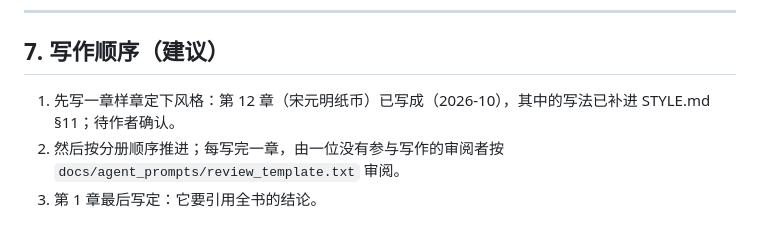
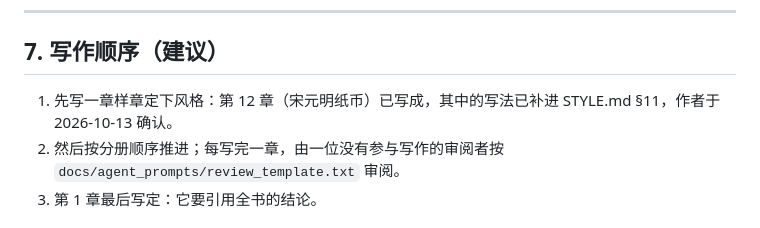
Before and after one commit to 610607/finance-study, a Markdown page: macro/docs/PLAN.md, the part around the change. Drawn GitHub-style.

```diff
--- a/macro/docs/PLAN.md
+++ b/macro/docs/PLAN.md
@@ -1339,7 +1339,7 @@
 ---------------------------------------------------------------------------------------------------
 ## 7. 写作顺序（建议）
 
-1. 先写一章样章定下风格：第 12 章（宋元明纸币）已写成（2026-10），其中的写法已补进 STYLE.md §11；待作者确认。
+1. 先写一章样章定下风格：第 12 章（宋元明纸币）已写成，其中的写法已补进 STYLE.md §11，作者于 2026-10-13 确认。
 2. 然后按分册顺序推进；每写完一章，由一位没有参与写作的审阅者按 `docs/agent_prompts/review_template.txt` 审阅。
 3. 第 1 章最后写定：它要引用全书的结论。
 
```
Also changed, not shown: macro/docs/STATUS.md (+3 -4 lines), macro/docs/STYLE.md (+1 -1 lines).
